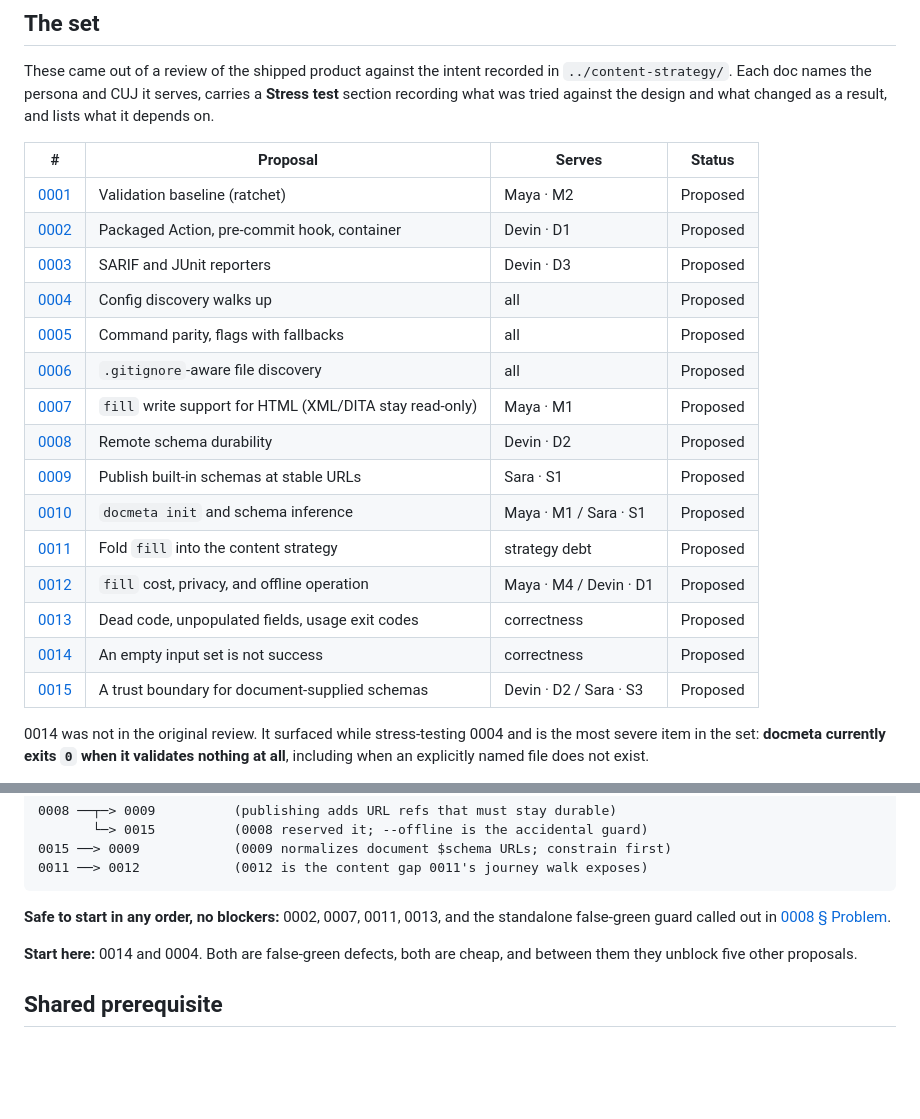
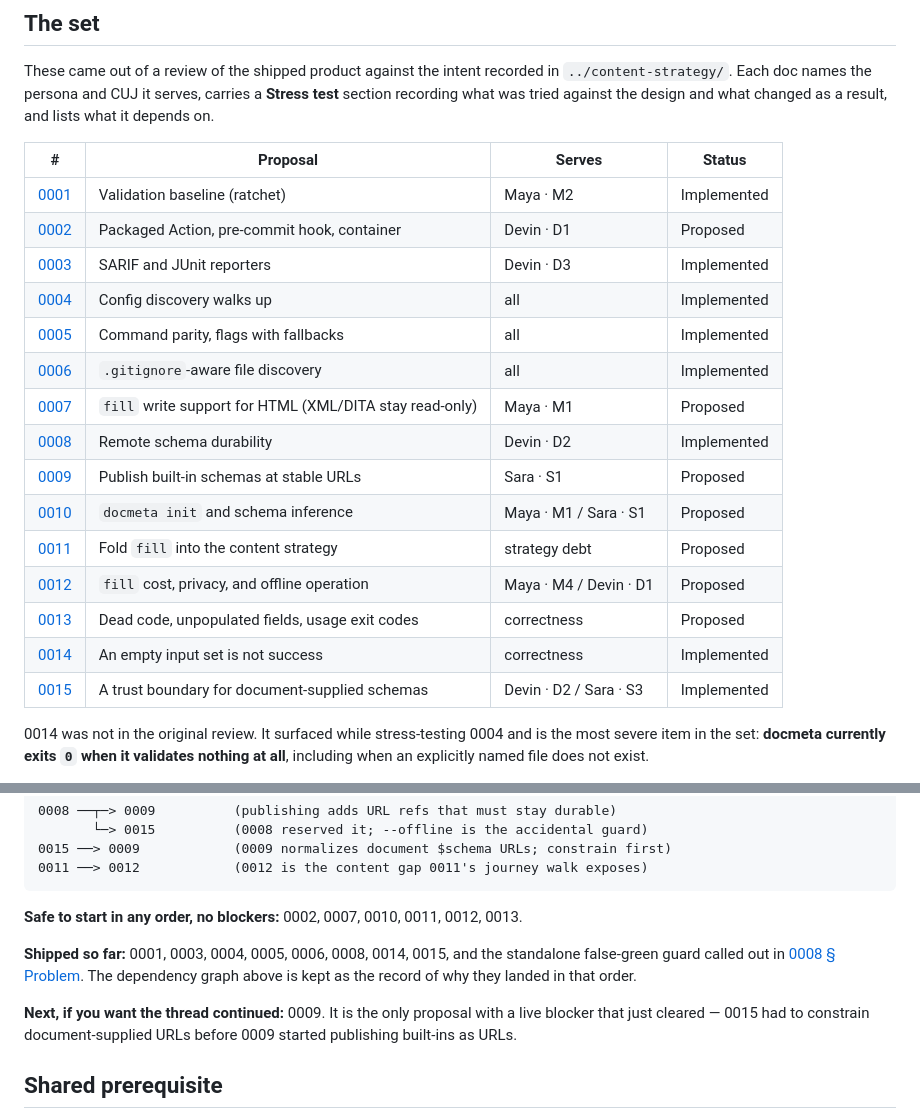
Before and after one commit to hawkeyexl/docmeta, a Markdown page: docs/proposals/README.md, 2 parts joined by grey strips. Drawn GitHub-style; blank space fills up the shorter version.

Commit message:
docs(proposals): sync the index with what has actually shipped
Copilot caught 0015 listed as Proposed in the index while its own doc says
Implemented. The mismatch was not confined to 0015: every row in the table
still said Proposed, including 0001, 0003, 0005, 0006 and 0008, all of
which shipped weeks ago.

Two of the docs were stale in the same direction. 0004 and 0014 both
described themselves as Proposed while their behavior has been in `main`
since #74 and #73 — verified rather than assumed: config discovery really
does find an ancestor config from a subdirectory, and validating a file
that does not exist really does exit 2.

The guidance below the table went with it. "Start here: 0014 and 0004"
pointed at two shipped proposals, and the no-blockers list still named the
0008 false-green guard, which shipped in #80.

An index that disagrees with the documents it indexes is worse than no
index, because it is the thing a planning pass reads first.

Co-Authored-By: Claude Opus 5 <noreply@anthropic.com>

````diff
--- a/docs/proposals/README.md
+++ b/docs/proposals/README.md
@@ -24,21 +24,21 @@ changed as a result, and lists what it depends on.
 
 | # | Proposal | Serves | Status |
 |---|---|---|---|
-| [0001](0001-validation-baseline.md) | Validation baseline (ratchet) | Maya · M2 | Proposed |
+| [0001](0001-validation-baseline.md) | Validation baseline (ratchet) | Maya · M2 | Implemented |
 | [0002](0002-ci-distribution-artifacts.md) | Packaged Action, pre-commit hook, container | Devin · D1 | Proposed |
-| [0003](0003-sarif-and-junit-reporters.md) | SARIF and JUnit reporters | Devin · D3 | Proposed |
-| [0004](0004-config-upward-discovery.md) | Config discovery walks up | all | Proposed |
-| [0005](0005-command-parity.md) | Command parity, flags with fallbacks | all | Proposed |
-| [0006](0006-gitignore-aware-discovery.md) | `.gitignore`-aware file discovery | all | Proposed |
+| [0003](0003-sarif-and-junit-reporters.md) | SARIF and JUnit reporters | Devin · D3 | Implemented |
+| [0004](0004-config-upward-discovery.md) | Config discovery walks up | all | Implemented |
+| [0005](0005-command-parity.md) | Command parity, flags with fallbacks | all | Implemented |
+| [0006](0006-gitignore-aware-discovery.md) | `.gitignore`-aware file discovery | all | Implemented |
 | [0007](0007-html-xml-write-support.md) | `fill` write support for HTML (XML/DITA stay read-only) | Maya · M1 | Proposed |
-| [0008](0008-remote-schema-durability.md) | Remote schema durability | Devin · D2 | Proposed |
+| [0008](0008-remote-schema-durability.md) | Remote schema durability | Devin · D2 | Implemented |
 | [0009](0009-publish-builtin-schemas.md) | Publish built-in schemas at stable URLs | Sara · S1 | Proposed |
 | [0010](0010-init-and-schema-inference.md) | `docmeta init` and schema inference | Maya · M1 / Sara · S1 | Proposed |
 | [0011](0011-fill-in-content-strategy.md) | Fold `fill` into the content strategy | strategy debt | Proposed |
 | [0012](0012-fill-cost-and-privacy.md) | `fill` cost, privacy, and offline operation | Maya · M4 / Devin · D1 | Proposed |
 | [0013](0013-cleanup-dead-code-and-exit-codes.md) | Dead code, unpopulated fields, usage exit codes | correctness | Proposed |
-| [0014](0014-empty-input-is-not-success.md) | An empty input set is not success | correctness | Proposed |
-| [0015](0015-schema-trust-boundary.md) | A trust boundary for document-supplied schemas | Devin · D2 / Sara · S3 | Proposed |
+| [0014](0014-empty-input-is-not-success.md) | An empty input set is not success | correctness | Implemented |
+| [0015](0015-schema-trust-boundary.md) | A trust boundary for document-supplied schemas | Devin · D2 / Sara · S3 | Implemented |
 
 0014 was not in the original review. It surfaced while stress-testing 0004 and
 is the most severe item in the set: **docmeta currently exits `0` when it
@@ -71,12 +71,16 @@ At a glance, so a planning pass does not have to reconstruct it from 15 headers.
 0011 ──> 0012            (0012 is the content gap 0011's journey walk exposes)
 ```
 
-**Safe to start in any order, no blockers:** 0002, 0007, 0011, 0013, and the
+**Safe to start in any order, no blockers:** 0002, 0007, 0010, 0011, 0012, 0013.
+
+**Shipped so far:** 0001, 0003, 0004, 0005, 0006, 0008, 0014, 0015, and the
 standalone false-green guard called out in
-[0008 § Problem](0008-remote-schema-durability.md#problem).
+[0008 § Problem](0008-remote-schema-durability.md#problem). The dependency graph
+above is kept as the record of why they landed in that order.
 
-**Start here:** 0014 and 0004. Both are false-green defects, both are cheap, and
-between them they unblock five other proposals.
+**Next, if you want the thread continued:** 0009. It is the only proposal with a
+live blocker that just cleared — 0015 had to constrain document-supplied URLs
+before 0009 started publishing built-ins as URLs.
 
 ## Shared prerequisite
 
````
Also changed, not shown: docs/proposals/0004-config-upward-discovery.md (+1 -1 lines), docs/proposals/0014-empty-input-is-not-success.md (+1 -1 lines).
